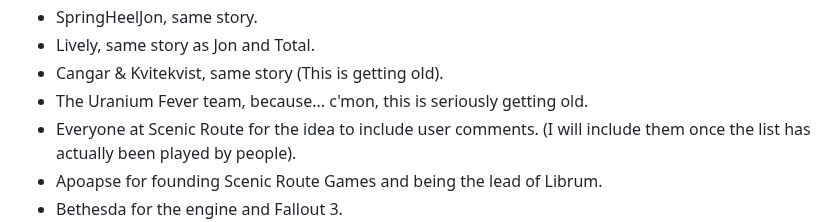
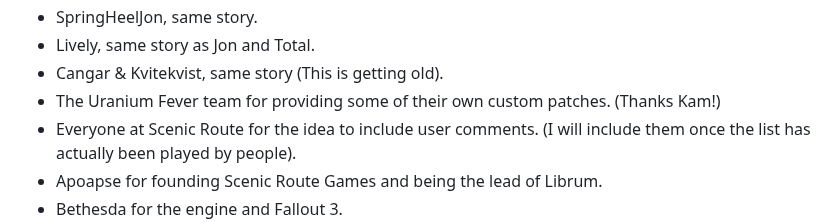
Before and after one commit to StrawChannel95/apocalyptic-wonderland.github.io, a Markdown page: README.md, the part around the change. Rendered like a GitHub page.

```diff
--- a/README.md
+++ b/README.md
@@ -478,7 +478,7 @@ Once you know and understand the depths and meanings behind these resources, you
 - SpringHeelJon, same story.
 - Lively, same story as Jon and Total.
 - Cangar & Kvitekvist, same story (This is getting old).
-- The Uranium Fever team, because... c'mon, this is seriously getting old.
+- The Uranium Fever team for providing some of their own custom patches. (Thanks Kam!)
 - Everyone at Scenic Route for the idea to include user comments. (I will include them once the list has actually been played by people).
 - Apoapse for founding Scenic Route Games and being the lead of Librum.
 - Bethesda for the engine and Fallout 3.
```
